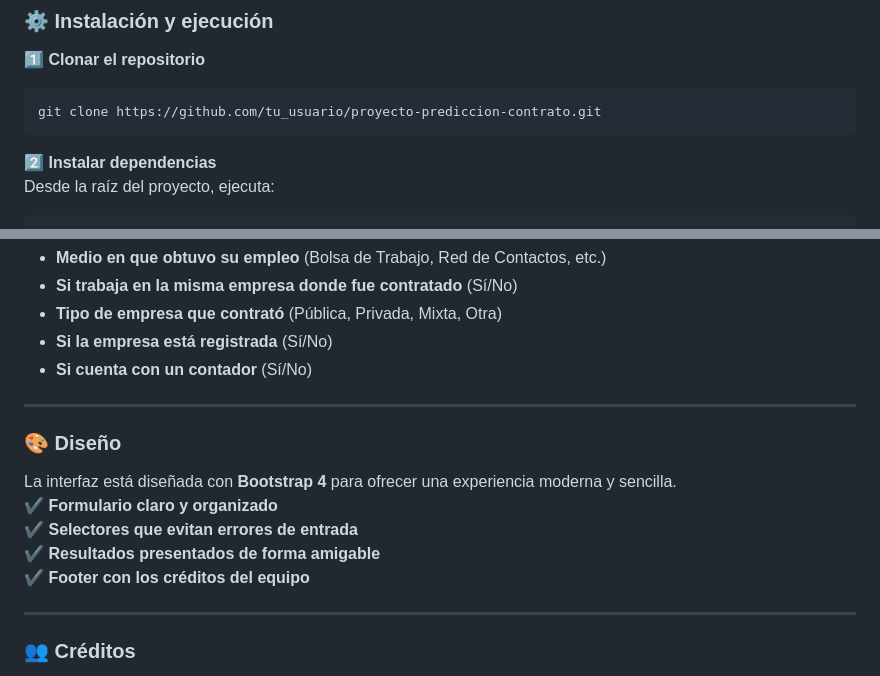
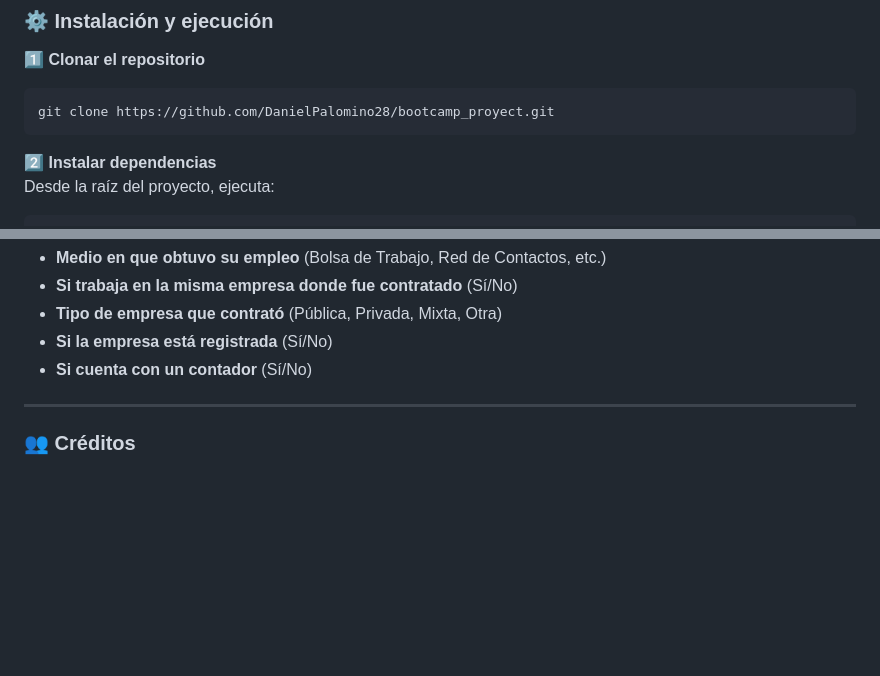
Before and after one commit to DanielPalomino28/bootcamp_proyect, a Markdown page: README.md, 2 parts joined by grey strips. Rendered like a GitHub page; blank space fills up the shorter version.

Commit message:
Actualización README corrigiendo el enlace del repositorio y un poco del diseño

````diff
--- a/README.md
+++ b/README.md
@@ -37,7 +37,7 @@ Este proyecto desarrolla una aplicación web sencilla y elegante utilizando Flas
 
 1️⃣ **Clonar el repositorio**
 ```bash
-git clone https://github.com/tu_usuario/proyecto-prediccion-contrato.git
+git clone https://github.com/DanielPalomino28/bootcamp_proyect.git
 ```
 
 2️⃣ **Instalar dependencias**
@@ -79,15 +79,6 @@ El modelo fue ajustado y solo utiliza las variables más importantes:
 
 ---
 
-### 🎨 **Diseño**
-La interfaz está diseñada con **Bootstrap 4** para ofrecer una experiencia moderna y sencilla.
-✔️ **Formulario claro y organizado**
-✔️ **Selectores que evitan errores de entrada**
-✔️ **Resultados presentados de forma amigable**
-✔️ **Footer con los créditos del equipo**
-
----
-
 ### 👥 **Créditos**
 Proyecto desarrollado por el equipo:
 **Daniel * 3 + Juan * 2**
````
